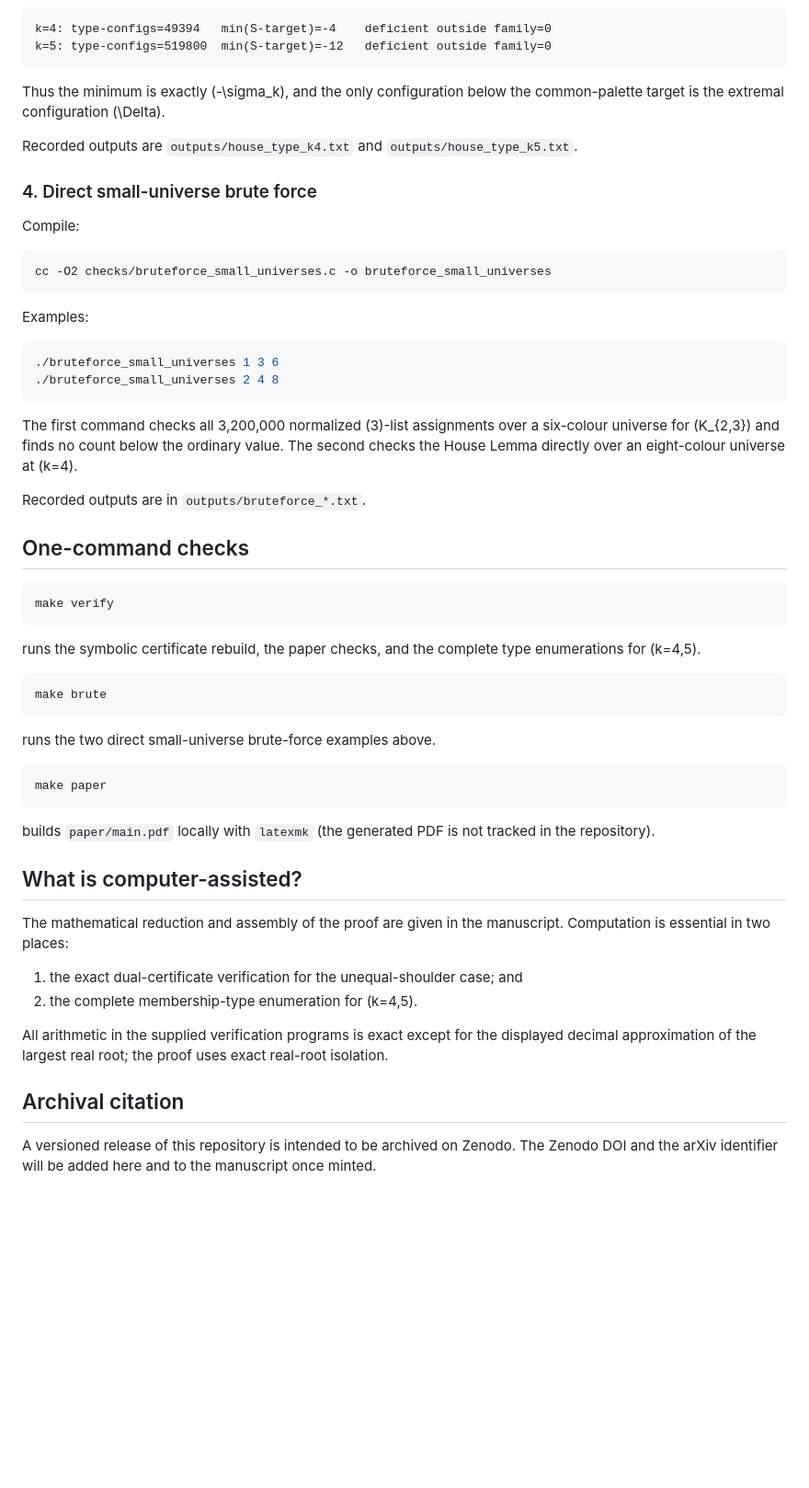
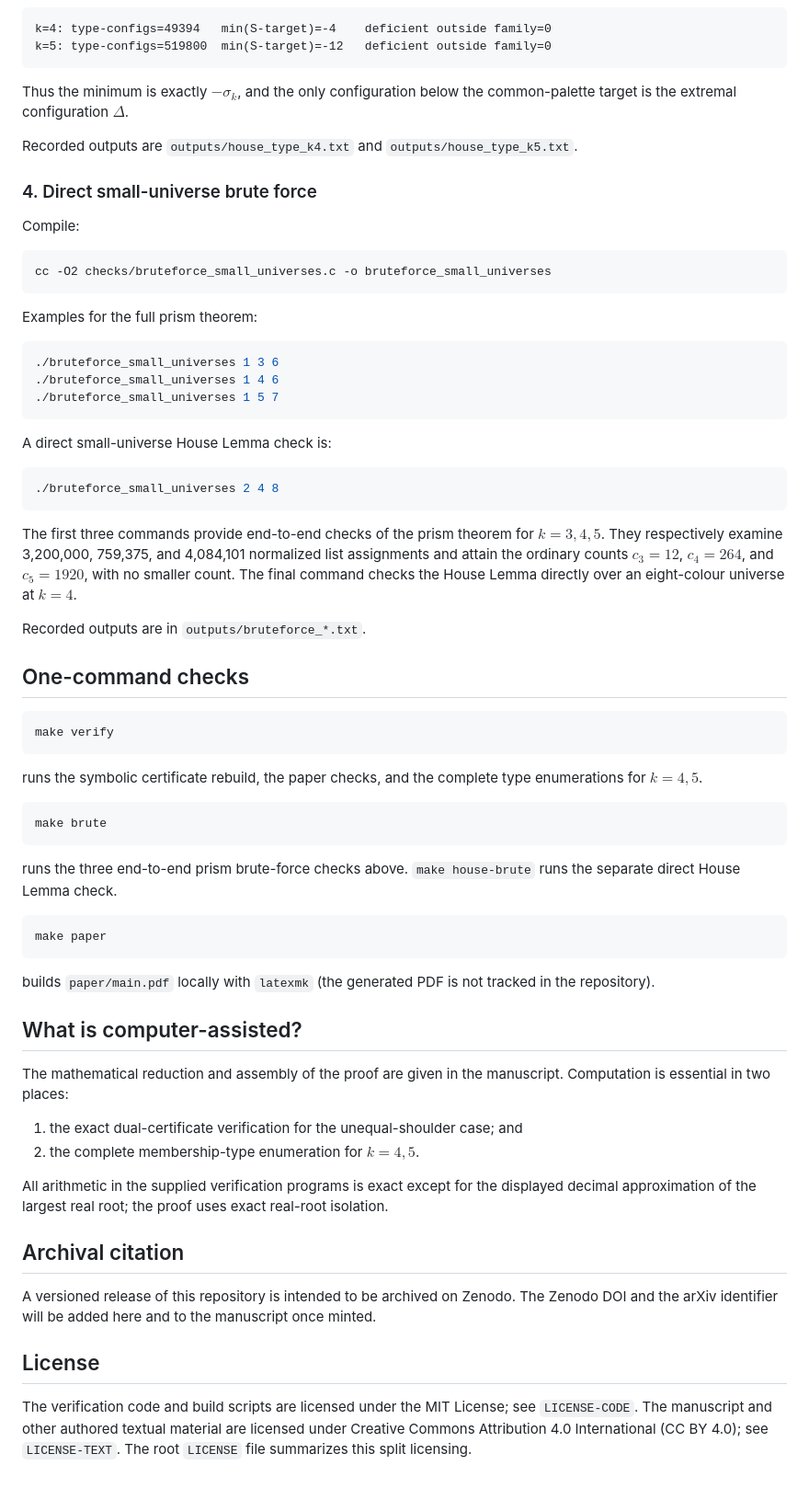
Before and after one commit to DMDTague/TriangularPrismChoosability, a Markdown page: README.md, the part around one of its changes. Shown at 92% size. Rendered like a GitHub page; blank space fills up the shorter version.

Commit message:
Clarify reproduction and licensing

````diff
--- a/README.md
+++ b/README.md
@@ -94,7 +94,7 @@ k=4: type-configs=49394   min(S-target)=-4    deficient outside family=0
 k=5: type-configs=519800  min(S-target)=-12   deficient outside family=0
 ```
 
-Thus the minimum is exactly \(-\sigma_k\), and the only configuration below the common-palette target is the extremal configuration \(\Delta\).
+Thus the minimum is exactly $-\sigma_k$, and the only configuration below the common-palette target is the extremal configuration $\Delta$.
 
 Recorded outputs are `outputs/house_type_k4.txt` and `outputs/house_type_k5.txt`.
 
@@ -106,14 +106,21 @@ Compile:
 cc -O2 checks/bruteforce_small_universes.c -o bruteforce_small_universes
 ```
 
-Examples:
+Examples for the full prism theorem:
 
 ```bash
 ./bruteforce_small_universes 1 3 6
+./bruteforce_small_universes 1 4 6
+./bruteforce_small_universes 1 5 7
+```
+
+A direct small-universe House Lemma check is:
+
+```bash
 ./bruteforce_small_universes 2 4 8
 ```
 
-The first command checks all 3,200,000 normalized \(3\)-list assignments over a six-colour universe for \(K_{2,3}\) and finds no count below the ordinary value. The second checks the House Lemma directly over an eight-colour universe at \(k=4\).
+The first three commands provide end-to-end checks of the prism theorem for $k=3,4,5$. They respectively examine 3,200,000, 759,375, and 4,084,101 normalized list assignments and attain the ordinary counts $c_3=12$, $c_4=264$, and $c_5=1920$, with no smaller count. The final command checks the House Lemma directly over an eight-colour universe at $k=4$.
 
 Recorded outputs are in `outputs/bruteforce_*.txt`.
 
@@ -123,13 +130,13 @@ Recorded outputs are in `outputs/bruteforce_*.txt`.
 make verify
 ```
 
-runs the symbolic certificate rebuild, the paper checks, and the complete type enumerations for \(k=4,5\).
+runs the symbolic certificate rebuild, the paper checks, and the complete type enumerations for $k=4,5$.
 
 ```bash
 make brute
 ```
 
-runs the two direct small-universe brute-force examples above.
+runs the three end-to-end prism brute-force checks above. `make house-brute` runs the separate direct House Lemma check.
 
 ```bash
 make paper
@@ -142,10 +149,15 @@ builds `paper/main.pdf` locally with `latexmk` (the generated PDF is not tracked
 The mathematical reduction and assembly of the proof are given in the manuscript. Computation is essential in two places:
 
 1. the exact dual-certificate verification for the unequal-shoulder case; and
-2. the complete membership-type enumeration for \(k=4,5\).
+2. the complete membership-type enumeration for $k=4,5$.
 
 All arithmetic in the supplied verification programs is exact except for the displayed decimal approximation of the largest real root; the proof uses exact real-root isolation.
 
 ## Archival citation
 
 A versioned release of this repository is intended to be archived on Zenodo. The Zenodo DOI and the arXiv identifier will be added here and to the manuscript once minted.
+
+
+## License
+
+The verification code and build scripts are licensed under the MIT License; see `LICENSE-CODE`. The manuscript and other authored textual material are licensed under Creative Commons Attribution 4.0 International (CC BY 4.0); see `LICENSE-TEXT`. The root `LICENSE` file summarizes this split licensing.
````
Also changed, not shown: other parts of README.md (+8 -8 lines).
